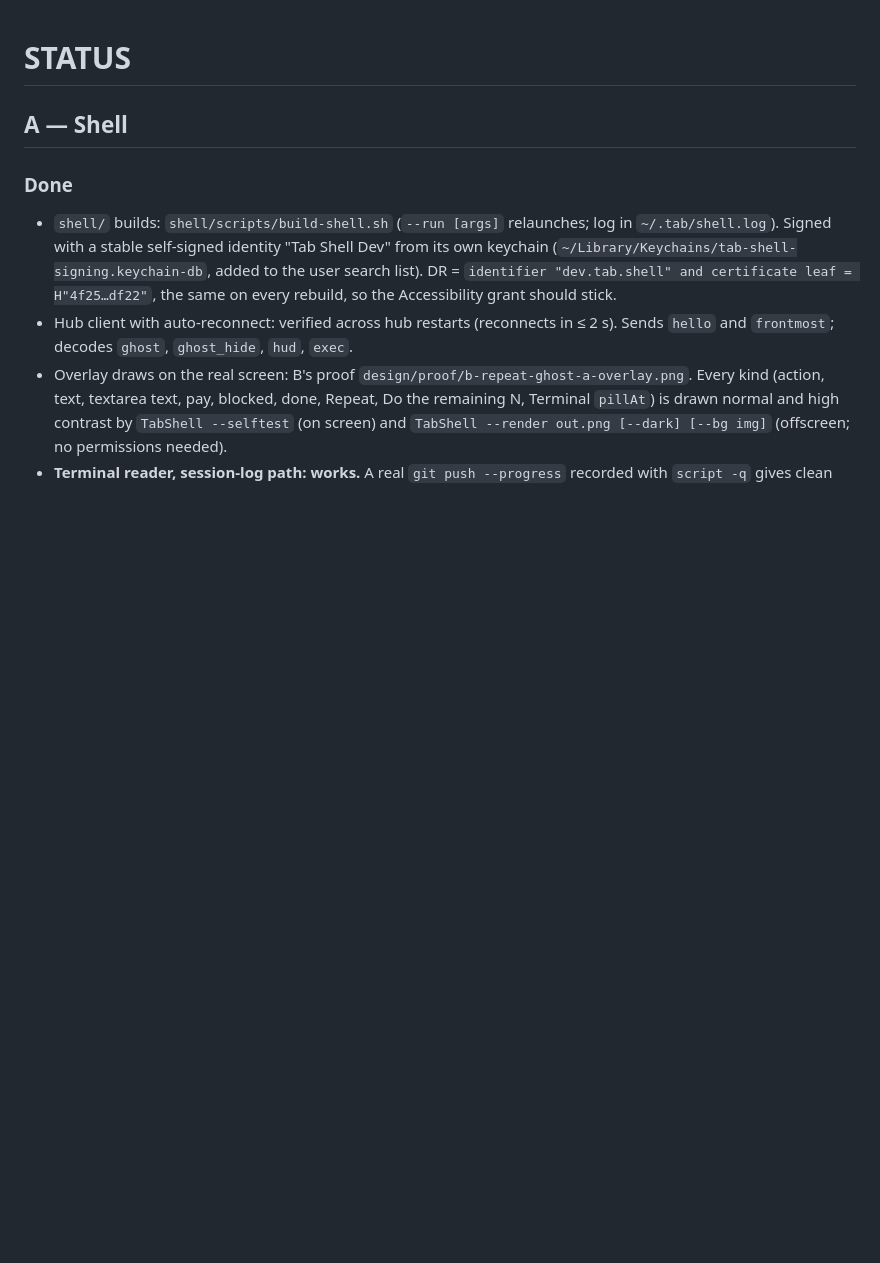
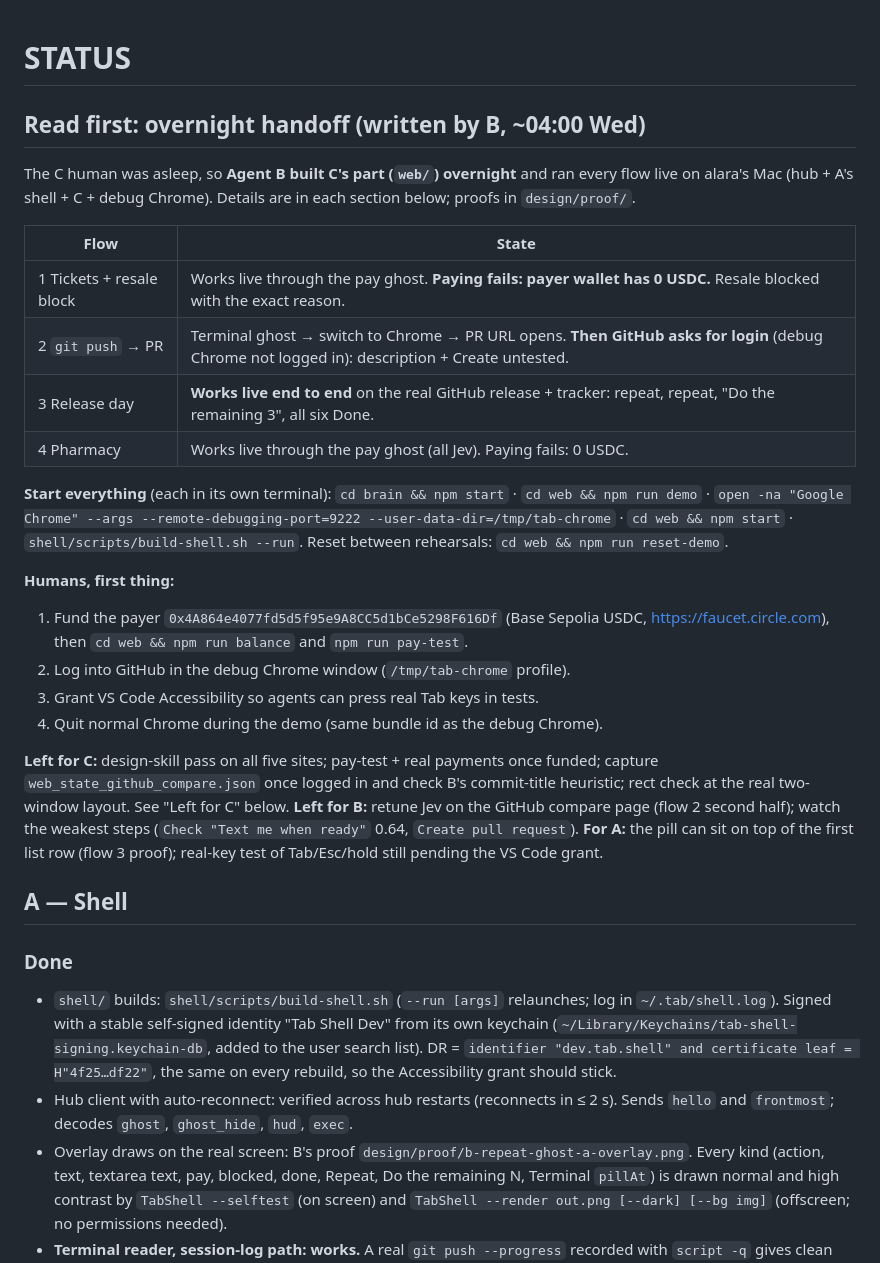
Before and after one commit to alaramartin/paradigmhacks, a Markdown page: STATUS.md, the part around the change. Drawn GitHub-style; blank space fills up the shorter version.

Commit message:
STATUS: overnight handoff summary
Co-Authored-By: Claude Opus 5.5 <noreply@anthropic.com>

```diff
--- a/STATUS.md
+++ b/STATUS.md
@@ -1,4 +1,27 @@
 # STATUS
+
+## Read first: overnight handoff (written by B, ~04:00 Wed)
+
+The C human was asleep, so **Agent B built C's part (`web/`) overnight** and ran every flow live on alara's Mac (hub + A's shell + C + debug Chrome). Details are in each section below; proofs in `design/proof/`.
+
+| Flow | State |
+| --- | --- |
+| 1 Tickets + resale block | Works live through the pay ghost. **Paying fails: payer wallet has 0 USDC.** Resale blocked with the exact reason. |
+| 2 `git push` → PR | Terminal ghost → switch to Chrome → PR URL opens. **Then GitHub asks for login** (debug Chrome not logged in): description + Create untested. |
+| 3 Release day | **Works live end to end** on the real GitHub release + tracker: repeat, repeat, "Do the remaining 3", all six Done. |
+| 4 Pharmacy | Works live through the pay ghost (all Jev). Paying fails: 0 USDC. |
+
+**Start everything** (each in its own terminal): `cd brain && npm start` · `cd web && npm run demo` · `open -na "Google Chrome" --args --remote-debugging-port=9222 --user-data-dir=/tmp/tab-chrome` · `cd web && npm start` · `shell/scripts/build-shell.sh --run`. Reset between rehearsals: `cd web && npm run reset-demo`.
+
+**Humans, first thing:**
+1. Fund the payer `0x4A864e4077fd5d5f95e9A8CC5d1bCe5298F616Df` (Base Sepolia USDC, https://faucet.circle.com), then `cd web && npm run balance` and `npm run pay-test`.
+2. Log into GitHub in the debug Chrome window (`/tmp/tab-chrome` profile).
+3. Grant VS Code Accessibility so agents can press real Tab keys in tests.
+4. Quit normal Chrome during the demo (same bundle id as the debug Chrome).
+
+**Left for C:** design-skill pass on all five sites; pay-test + real payments once funded; capture `web_state_github_compare.json` once logged in and check B's commit-title heuristic; rect check at the real two-window layout. See "Left for C" below.
+**Left for B:** retune Jev on the GitHub compare page (flow 2 second half); watch the weakest steps (`Check "Text me when ready"` 0.64, `Create pull request`).
+**For A:** the pill can sit on top of the first list row (flow 3 proof); real-key test of Tab/Esc/hold still pending the VS Code grant.
 
 ## A — Shell
 
```
